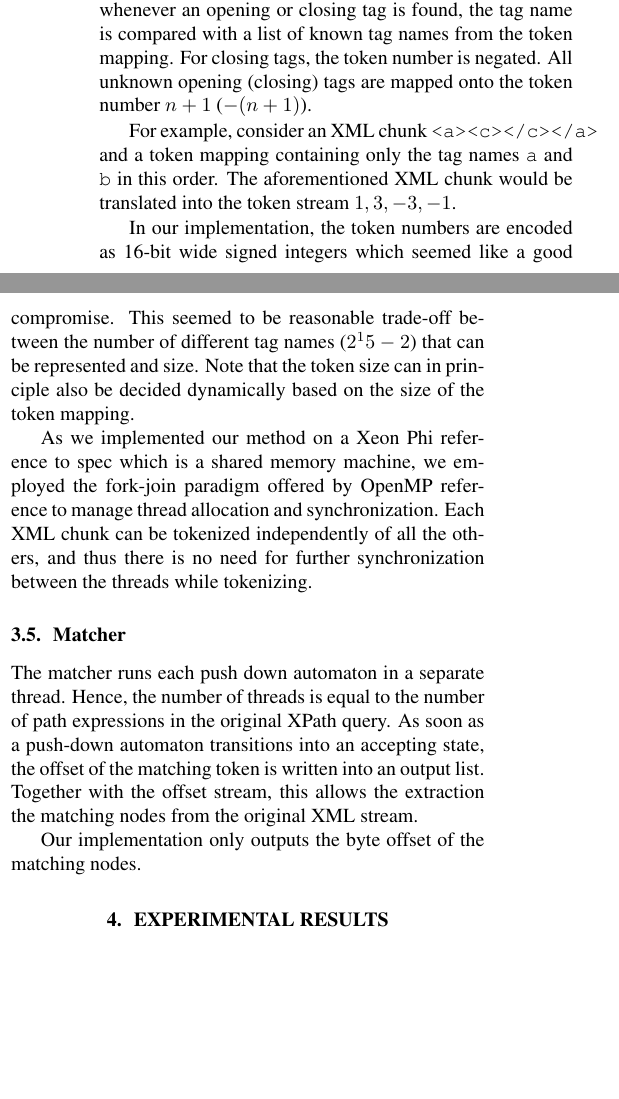
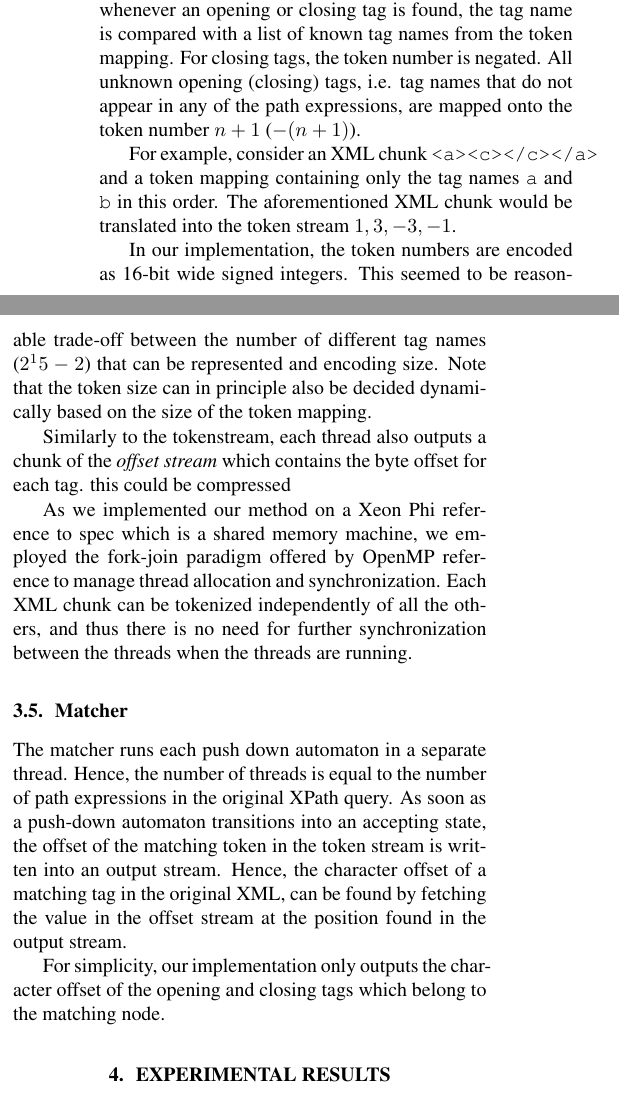
Before and after one commit to kaisert/DPHPC-project, a LaTeX paper (doc/report/report.tex, which reads doc/report/03_method.tex): two parts of the columns of page 3 of 4 before the commit and two parts of the columns of page 3 of 5 after it, joined at a grey line, cut so that both start at the same text, the shorter picture padded with empty space. Compiled offline with pdfLaTeX.

Commit message:
further refurbished section 3

```diff
--- a/doc/report/03_method.tex
+++ b/doc/report/03_method.tex
@@ -78,8 +78,9 @@ The tokenizer maps tag names onto corresponding token nubmers according to the
 token mapping generated by the query transformer: A top-down parser parses the
 XML and whenever an opening or closing tag is found, the tag name is compared
 with a list of known tag names from the token mapping. For closing tags, the
-token number is negated. All unknown opening (closing) tags are mapped onto
-the token number $n+1$ ($-(n+1)$).
+token number is negated. All unknown opening (closing) tags, i.e. tag names that
+do not appear in any of the path expressions, are mapped onto the token number
+$n+1$ ($-(n+1)$).
 
 For example, consider an XML chunk \verb;<a><c></c></a>; and a token mapping
 containing only the tag names \verb;a; and \verb;b; in this order. The
@@ -87,27 +88,33 @@ aforementioned XML chunk would be translated into the token stream $1, 3, -3,
 -1$.
 
 In our implementation, the token numbers are encoded as 16-bit wide signed
-integers which seemed like a good compromise. This seemed to be reasonable
-trade-off between the number of different tag names ($2^15-2$) that can be
-represented and size. Note that the token size can in principle also be decided
-dynamically based on the size of the token mapping.
+integers. This seemed to be reasonable trade-off between the number of different
+tag names ($2^15-2$) that can be represented and encoding size. Note that the
+token size can in principle also be decided dynamically based on the size of the
+token mapping.
+
+Similarly to the tokenstream, each thread also outputs a chunk of the
+\emph{offset stream} which contains the byte offset for each tag. \todo{this
+could be compressed}
 
 As we implemented our method on a Xeon Phi \todo{reference to spec} which is a
 shared memory machine, we employed the fork-join paradigm offered by OpenMP
 \todo{reference} to manage thread allocation and synchronization. Each XML chunk
 can be tokenized independently of all the others, and thus there is no need for
-further synchronization between the threads while tokenizing.
+further synchronization between the threads when the threads are running.
 
 \subsection{Matcher}
 
 The matcher runs each push down automaton in a separate thread. Hence, the
 number of threads is equal to the number of path expressions in the original
 XPath query. As soon as a push-down automaton transitions into an accepting
-state, the offset of the matching token is written into an output list.
-Together with the offset stream, this allows the extraction the matching nodes
-from the original XML stream.
+state, the offset of the matching token in the token stream is written into an
+output stream. Hence, the character offset of a matching tag in the original
+XML, can be found by fetching the value in the offset stream at the position
+found in the output stream.
 
-Our implementation only outputs the byte offset of the matching nodes.
+For simplicity, our implementation only outputs the character offset of the
+opening and closing tags which belong to the matching node.
 
 %Now comes the ``beef'' of the report, where you explain what you
 %did. Again, organize it in paragraphs with titles. As in every section
```
